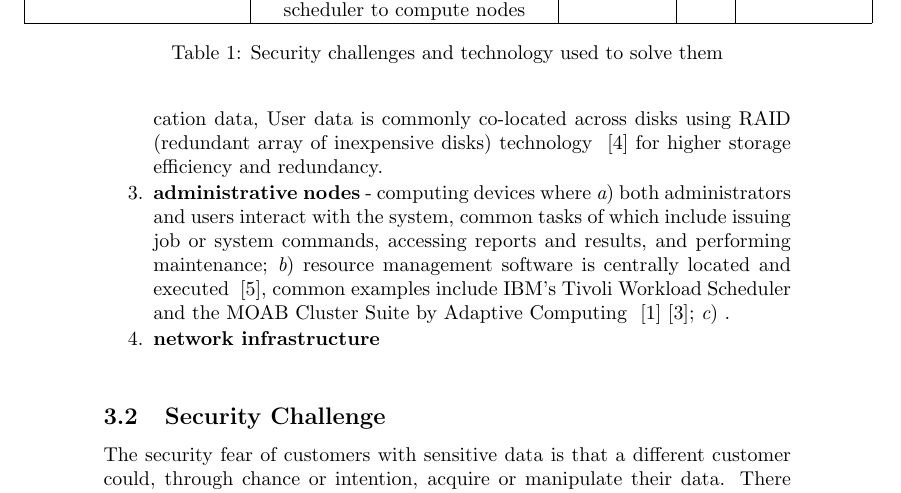
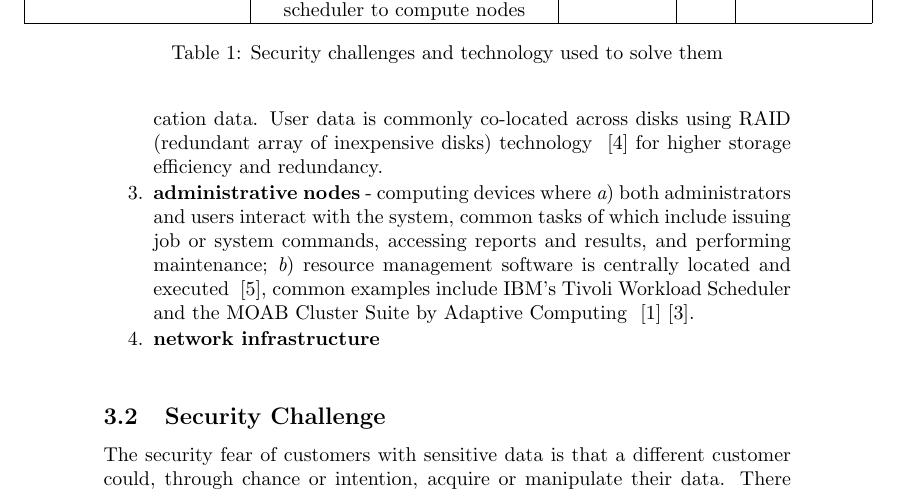
Before and after one commit to drveera/thesis, a LaTeX thesis (thesis_draft_jwfergus.tex): part of page 3 of 8, cut so that both start at the same text. Compiled offline with pdfLaTeX.

Commit message:
small changes

```diff
--- a/thesis_draft_jwfergus.tex
+++ b/thesis_draft_jwfergus.tex
@@ -37,11 +37,10 @@ There are four basic resources in most HPC systems represented in Figure~\ref{fi
 \item relaying data between other compute nodes working in tandem on the same user application;
 \item and sending or receiving commands (or reports, as the case may be) from the administrative nodes, through which users interact.
 \end{inparaenum}
-\item \textbf{persistent storage} - storage devices (usually of much higher capacity than the compute nodes) capable of storing large quantities of user application data, User data is commonly co-located across disks using RAID (redundant array of inexpensive disks) technology ~\cite{katz1989disk} for higher storage efficiency and redundancy.
+\item \textbf{persistent storage} - storage devices (usually of much higher capacity than the compute nodes) capable of storing large quantities of user application data. User data is commonly co-located across disks using RAID (redundant array of inexpensive disks) technology ~\cite{katz1989disk} for higher storage efficiency and redundancy.
 \item \textbf{administrative nodes} - computing devices where \begin{inparaenum}[\itshape a\upshape)]
 \item both administrators and users interact with the system, common tasks of which include issuing job or system commands, accessing reports and results, and performing maintenance;
-\item resource management software is centrally located and executed ~\cite{keller2001anatomy}, common examples include IBM's Tivoli Workload Scheduler and the MOAB Cluster Suite by Adaptive Computing ~\cite{arackal2009access}~\cite{jackson2006demand};
-\item .
+\item resource management software is centrally located and executed ~\cite{keller2001anatomy}, common examples include IBM's Tivoli Workload Scheduler and the MOAB Cluster Suite by Adaptive Computing ~\cite{arackal2009access}~\cite{jackson2006demand}.
 \end{inparaenum}
 
 
```
Also changed, not shown: thesis_draft_jwfergus.pdf.
